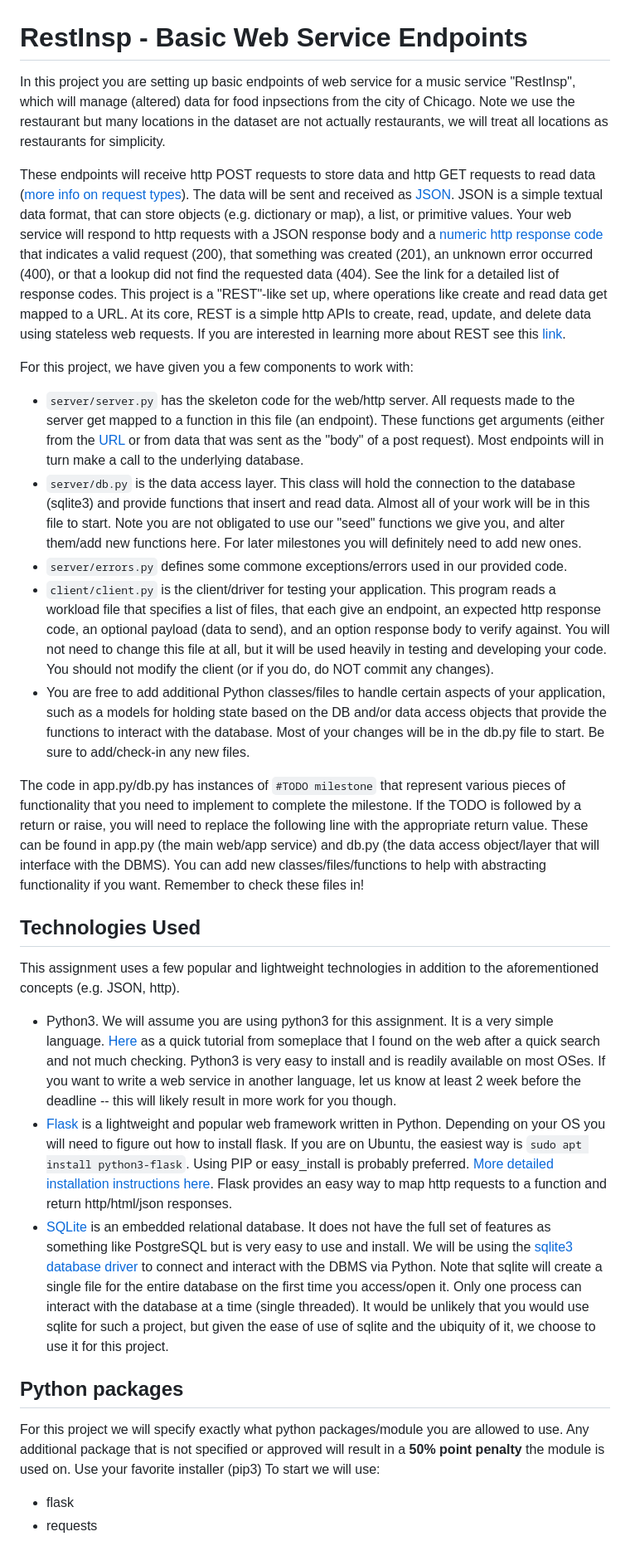
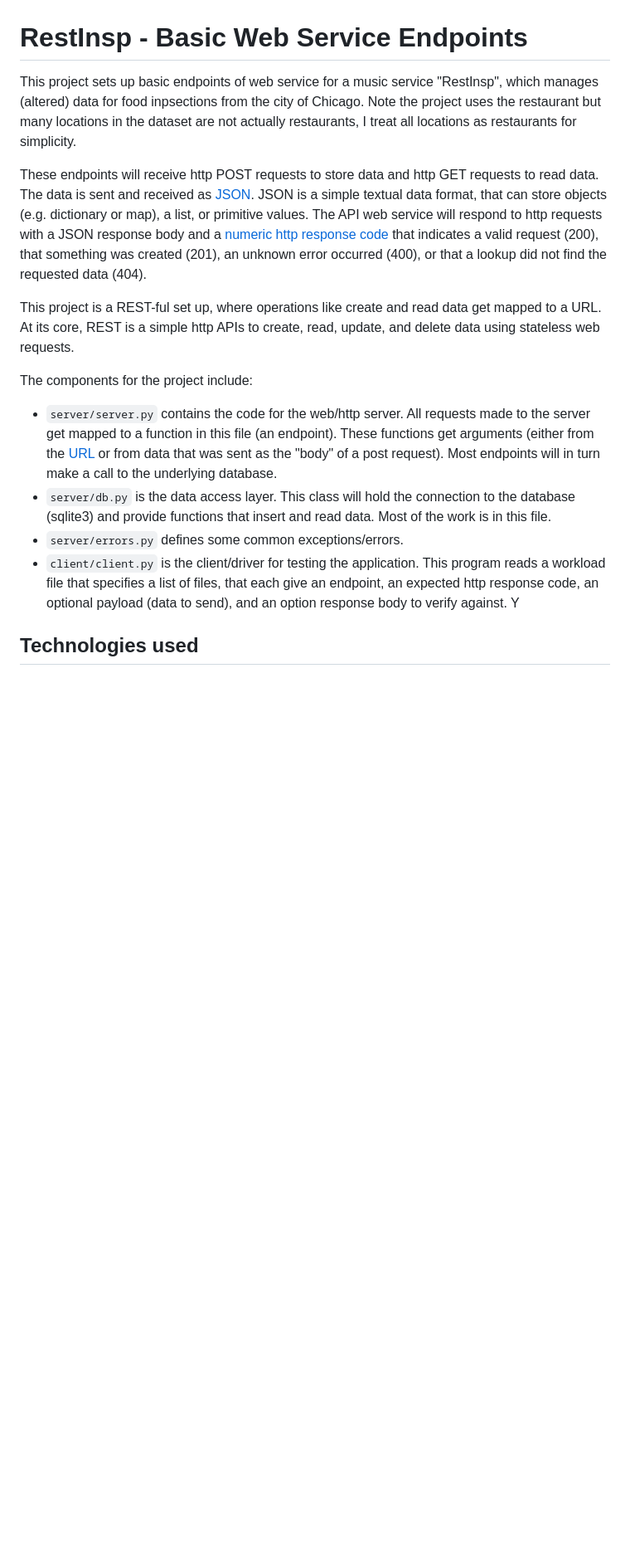
Before and after one commit to magabrielaa/databases, a Markdown page: api-restaurant-inspections/README.md, the part around the change printed below. Shown: that part at 83% size. Drawn GitHub-style; blank space fills up the shorter version.

```diff
--- a/api-restaurant-inspections/README.md
+++ b/api-restaurant-inspections/README.md
@@ -1,26 +1,17 @@
 # RestInsp - Basic Web Service Endpoints
 
-In this project you are setting up basic endpoints of web service for a music service "RestInsp", which will manage (altered) data for food inpsections from the city of Chicago. Note we use the restaurant but many locations in the dataset are not actually restaurants, we will treat all locations as restaurants for simplicity.
+This project sets up basic endpoints of web service for a music service "RestInsp", which manages (altered) data for food inpsections from the city of Chicago. Note the project uses the restaurant but many locations in the dataset are not actually restaurants, I treat all locations as restaurants for simplicity.
 
-These endpoints will receive http POST requests to store data and http GET requests to read data  ([more info on request types](https://www.w3schools.com/tags/ref_httpmethods.asp)). The data will be sent and received as [JSON](https://www.w3schools.com/js/js_json_intro.asp). JSON is a simple textual data format, that can store objects (e.g. dictionary or map), a list, or primitive values. Your web service will respond to http requests with a JSON response body and a [numeric http response code](https://www.restapitutorial.com/httpstatuscodes.html) that indicates a valid request (200), that something was created (201), an unknown error occurred (400), or that a lookup did not find the requested data (404).  See the link for a detailed list of response codes. This project is a "REST"-like set up, where operations like create and read data get mapped to a URL. At its core, REST is a simple http APIs to create, read, update, and delete data using stateless web requests.  If you are interested in learning more about REST see this [link](https://www.restapitutorial.com/).
+These endpoints will receive http POST requests to store data and http GET requests to read data. The data is sent and received as [JSON](https://www.w3schools.com/js/js_json_intro.asp). JSON is a simple textual data format, that can store objects (e.g. dictionary or map), a list, or primitive values. The API web service will respond to http requests with a JSON response body and a [numeric http response code](https://www.restapitutorial.com/httpstatuscodes.html) that indicates a valid request (200), that something was created (201), an unknown error occurred (400), or that a lookup did not find the requested data (404).
 
-For this project, we have given you a few components to work with:
- - `server/server.py` has the skeleton code for the web/http server. All requests made to the server get mapped to a function in this file (an endpoint). These functions get arguments (either from the [URL](https://developer.mozilla.org/en-US/docs/Learn/Common_questions/What_is_a_URL) or from data that was sent as the "body" of a post request). Most endpoints will in turn make a call to the underlying database.
- - `server/db.py` is the data access layer. This class will hold the connection to the database (sqlite3) and provide functions that insert and read data. Almost all of your work will be in this file to start. Note you are not obligated to use our "seed" functions we give you, and alter them/add new functions here. For later milestones you will definitely need to add new ones.
- - `server/errors.py` defines some commone exceptions/errors used in our provided code.
- - `client/client.py` is the client/driver for testing your application. This program reads a workload file that specifies a list of files, that each give an endpoint, an expected http response code, an optional payload (data to send), and an option response body to verify against. You will not need to change this file at all, but it will be used heavily in testing and developing your code. You should not modify the client (or if you do, do NOT commit any changes).
- - You are free to add additional Python classes/files to handle certain aspects of your application, such as a models for holding state based on the DB and/or data access objects that provide the functions to interact with the database. Most of your changes will be in the db.py file to start. Be sure to add/check-in any new files.
+This project is a REST-ful set up, where operations like create and read data get mapped to a URL. At its core, REST is a simple http APIs to create, read, update, and delete data using stateless web requests.
 
-The code in app.py/db.py has instances of `#TODO milestone` that represent various pieces of functionality that you need to implement to complete the milestone. If the TODO is followed by a return or raise, you will need to replace the following line with the appropriate return value. These can be found in app.py (the main web/app service) and db.py (the data access object/layer that will interface with the DBMS). You can add new classes/files/functions to help with abstracting functionality if you want. Remember to check these files in!
+The components for the project include:
 
-## Technologies Used
-This assignment uses a few popular and lightweight technologies in addition to the aforementioned concepts (e.g. JSON, http).
-- Python3. We will assume you are using python3 for this assignment. It is a very simple language. [Here](https://www.stavros.io/tutorials/python/) as a quick tutorial from someplace that I found on the web after a quick search and not much checking. Python3 is very easy to install and is readily available on most OSes. If you want to write a web service in another language, let us know at least 2 week before the deadline -- this will likely result in more work for you though.
--  [Flask](https://flask.palletsprojects.com/en/2.0.x/quickstart/) is a lightweight and popular web framework written in Python. Depending on your OS you will need to figure out how to install flask. If you are on Ubuntu, the easiest way is `sudo apt install python3-flask`. Using PIP or easy_install is probably preferred. [More detailed installation instructions here](https://flask.palletsprojects.com/en/1.1.x/installation/#installation). Flask provides an easy way to map http requests to a function and return http/html/json responses.
--  [SQLite](https://www.sqlite.org/index.html) is an embedded relational database.  It does not have the full set of features as something like PostgreSQL but is very easy to use and install. We will be using the [sqlite3 database driver](https://docs.python.org/3/library/sqlite3.html) to connect and interact with the DBMS via Python.  Note that sqlite will create a single file for the entire database on the first time you access/open it.  Only one process can interact with the database at a time (single threaded). It would be unlikely that you would use sqlite for such a project, but given the ease of use of sqlite and the ubiquity of it, we choose to use it for this project.
+ - `server/server.py` contains the code for the web/http server. All requests made to the server get mapped to a function in this file (an endpoint). These functions get arguments (either from the [URL](https://developer.mozilla.org/en-US/docs/Learn/Common_questions/What_is_a_URL) or from data that was sent as the "body" of a post request). Most endpoints will in turn make a call to the underlying database.
+ - `server/db.py` is the data access layer. This class will hold the connection to the database (sqlite3) and provide functions that insert and read data. Most of the work is in this file.
+ - `server/errors.py` defines some common exceptions/errors.
+ - `client/client.py` is the client/driver for testing the application. This program reads a workload file that specifies a list of files, that each give an endpoint, an expected http response code, an optional payload (data to send), and an option response body to verify against. Y
 
-## Python packages
-For this project we will specify exactly what python packages/module you are allowed to use. Any additional package that is not specified or approved will result in a **50% point penalty** the module is used on. Use your favorite installer (pip3)  To start we will use:
- - flask
- - requests
+## Technologies used
 
```
Also changed, not shown: other parts of api-restaurant-inspections/README.md (+3 -11 lines).
